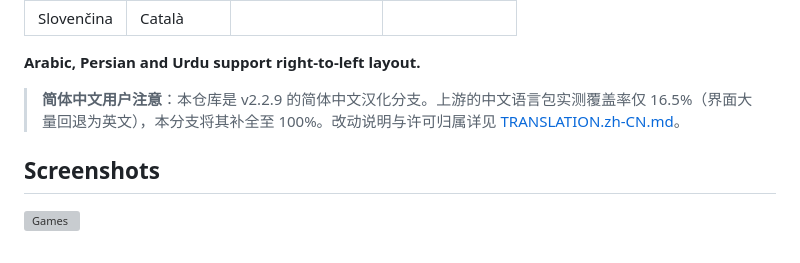
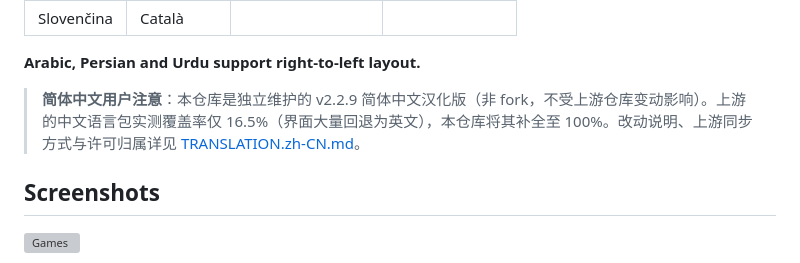
Before and after one commit to CBEdwin/DLSS5-Swapper-zh-CN, a Markdown page: README.md, the part around the change. Drawn GitHub-style; grey boxes are pictures that could not be loaded.

```diff
--- a/README.md
+++ b/README.md
@@ -134,7 +134,7 @@ Compatibility varies by renderer and game. Xenia HUD correction remains experime
 
 **Arabic, Persian and Urdu support right-to-left layout.**
 
-> **简体中文用户注意**：本仓库是 v2.2.9 的简体中文汉化分支。上游的中文语言包实测覆盖率仅 16.5%（界面大量回退为英文），本分支将其补全至 100%。改动说明与许可归属详见 [TRANSLATION.zh-CN.md](TRANSLATION.zh-CN.md)。
+> **简体中文用户注意**：本仓库是独立维护的 v2.2.9 简体中文汉化版（非 fork，不受上游仓库变动影响）。上游的中文语言包实测覆盖率仅 16.5%（界面大量回退为英文），本仓库将其补全至 100%。改动说明、上游同步方式与许可归属详见 [TRANSLATION.zh-CN.md](TRANSLATION.zh-CN.md)。
 
 ## Screenshots
 
```
Also changed, not shown: TRANSLATION.zh-CN.md (+35 -6 lines).
